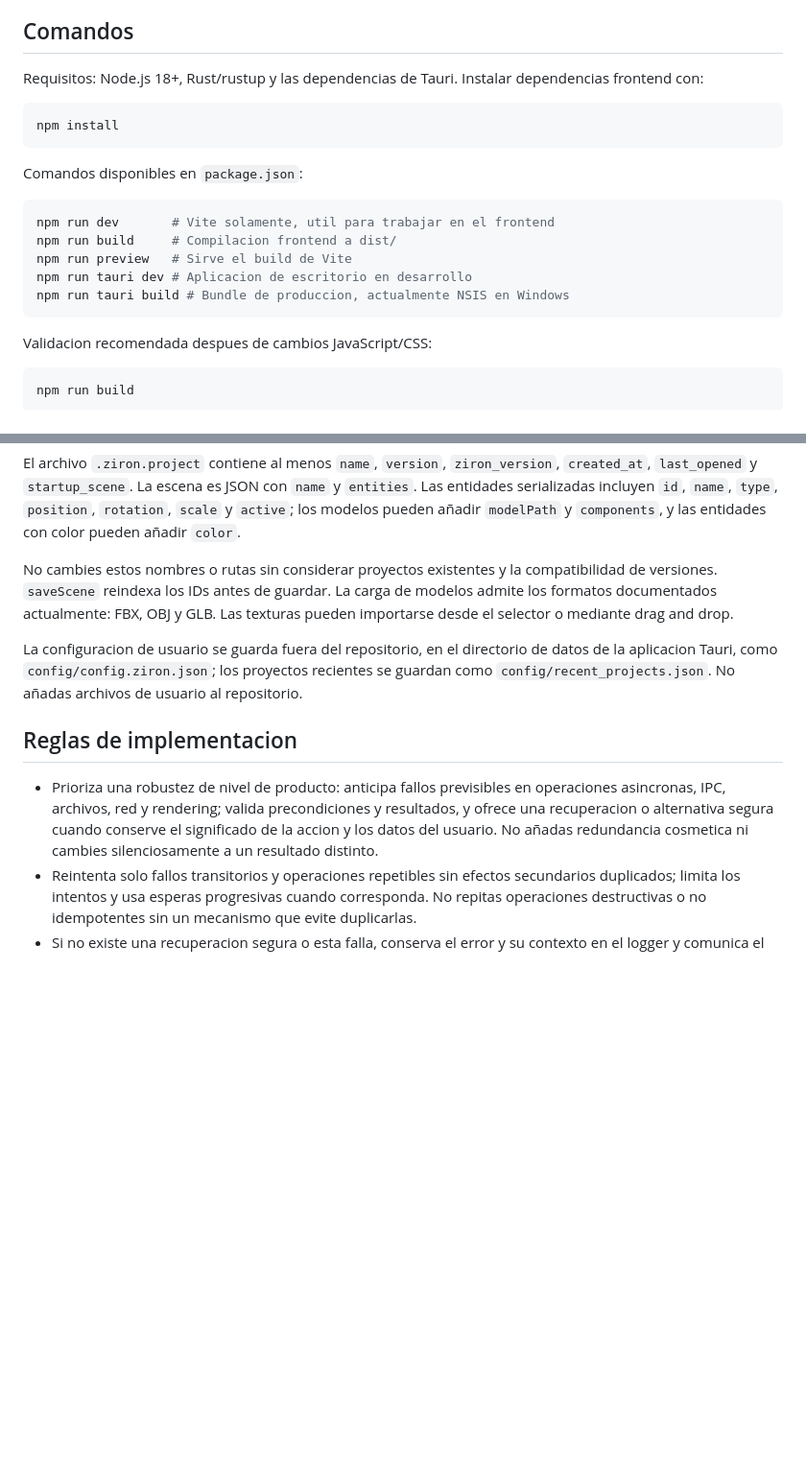
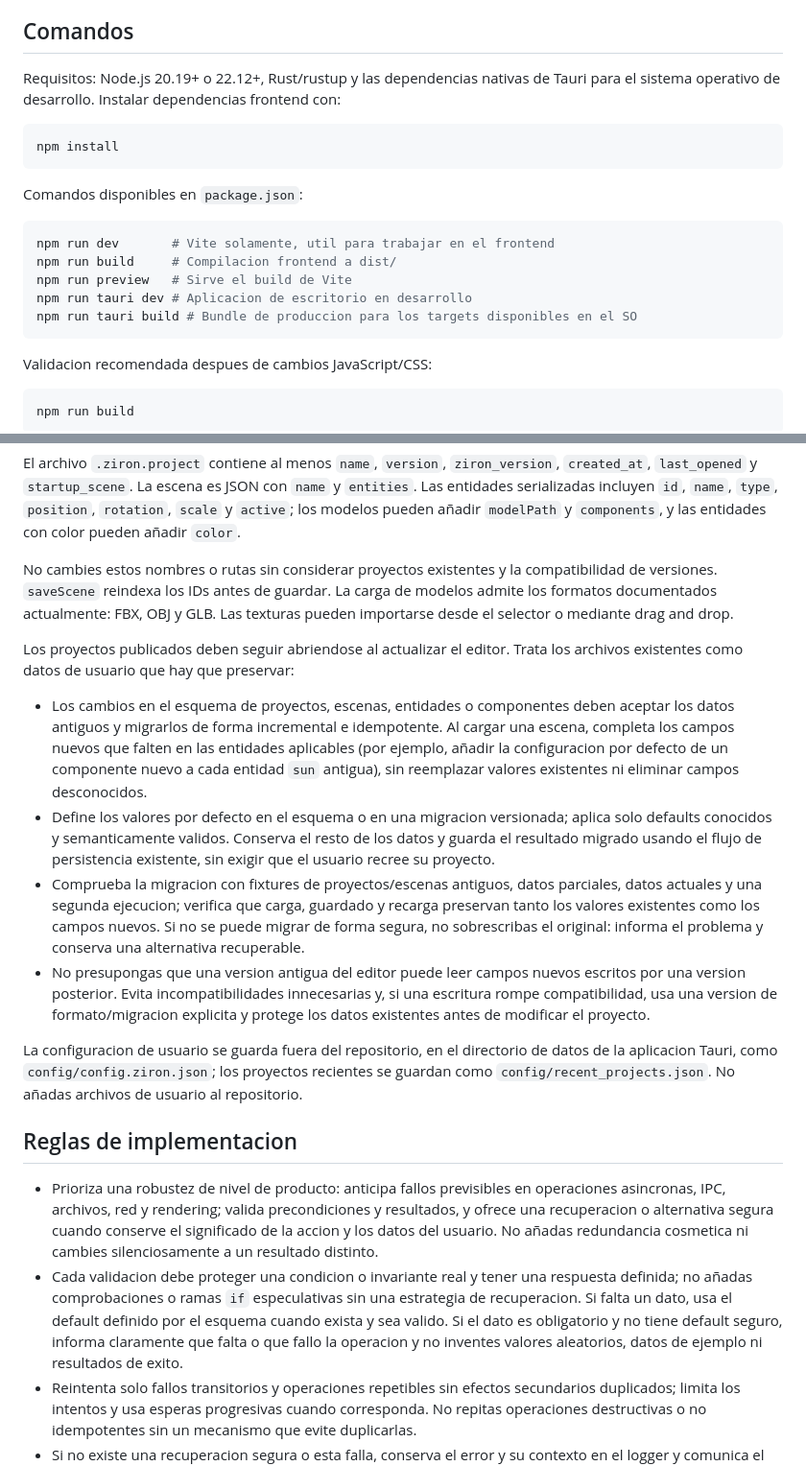
Before and after one commit to superstrellaa/Ziron, a Markdown page: AGENTS.md, 2 parts joined by grey strips. Shown at 96% size. Rendered like a GitHub page; blank space fills up the shorter version.

Commit message:
ia: actualizado AGENTS.md otra vez para nuevas reglas

````diff
--- a/AGENTS.md
+++ b/AGENTS.md
@@ -21,7 +21,8 @@ ventana Tauri.
 
 ## Comandos
 
-Requisitos: Node.js 18+, Rust/rustup y las dependencias de Tauri. Instalar
+Requisitos: Node.js 20.19+ o 22.12+, Rust/rustup y las dependencias
+nativas de Tauri para el sistema operativo de desarrollo. Instalar
 dependencias frontend con:
 
 ```bash
@@ -35,7 +36,7 @@ npm run dev       # Vite solamente, util para trabajar en el frontend
 npm run build     # Compilacion frontend a dist/
 npm run preview   # Sirve el build de Vite
 npm run tauri dev # Aplicacion de escritorio en desarrollo
-npm run tauri build # Bundle de produccion, actualmente NSIS en Windows
+npm run tauri build # Bundle de produccion para los targets disponibles en el SO
 ```
 
 Validacion recomendada despues de cambios JavaScript/CSS:
@@ -155,6 +156,29 @@ La carga de modelos admite los formatos documentados actualmente: FBX, OBJ y
 GLB. Las texturas pueden importarse desde el selector o mediante drag and
 drop.
 
+Los proyectos publicados deben seguir abriendose al actualizar el editor.
+Trata los archivos existentes como datos de usuario que hay que preservar:
+
+- Los cambios en el esquema de proyectos, escenas, entidades o componentes
+  deben aceptar los datos antiguos y migrarlos de forma incremental e
+  idempotente. Al cargar una escena, completa los campos nuevos que falten en
+  las entidades aplicables (por ejemplo, añadir la configuracion por defecto
+  de un componente nuevo a cada entidad `sun` antigua), sin reemplazar valores
+  existentes ni eliminar campos desconocidos.
+- Define los valores por defecto en el esquema o en una migracion versionada;
+  aplica solo defaults conocidos y semanticamente validos. Conserva el resto
+  de los datos y guarda el resultado migrado usando el flujo de persistencia
+  existente, sin exigir que el usuario recree su proyecto.
+- Comprueba la migracion con fixtures de proyectos/escenas antiguos, datos
+  parciales, datos actuales y una segunda ejecucion; verifica que carga,
+  guardado y recarga preservan tanto los valores existentes como los campos
+  nuevos. Si no se puede migrar de forma segura, no sobrescribas el original:
+  informa el problema y conserva una alternativa recuperable.
+- No presupongas que una version antigua del editor puede leer campos nuevos
+  escritos por una version posterior. Evita incompatibilidades innecesarias y,
+  si una escritura rompe compatibilidad, usa una version de formato/migracion
+  explicita y protege los datos existentes antes de modificar el proyecto.
+
 La configuracion de usuario se guarda fuera del repositorio, en el directorio
 de datos de la aplicacion Tauri, como `config/config.ziron.json`; los proyectos
 recientes se guardan como `config/recent_projects.json`. No añadas archivos de
@@ -167,6 +191,12 @@ usuario al repositorio.
   y resultados, y ofrece una recuperacion o alternativa segura cuando conserve
   el significado de la accion y los datos del usuario. No añadas redundancia
   cosmetica ni cambies silenciosamente a un resultado distinto.
+- Cada validacion debe proteger una condicion o invariante real y tener una
+  respuesta definida; no añadas comprobaciones o ramas `if` especulativas sin
+  una estrategia de recuperacion. Si falta un dato, usa el default definido
+  por el esquema cuando exista y sea valido. Si el dato es obligatorio y no
+  tiene default seguro, informa claramente que falta o que fallo la operacion
+  y no inventes valores aleatorios, datos de ejemplo ni resultados de exito.
 - Reintenta solo fallos transitorios y operaciones repetibles sin efectos
   secundarios duplicados; limita los intentos y usa esperas progresivas cuando
   corresponda. No repitas operaciones destructivas o no idempotentes sin un
````
